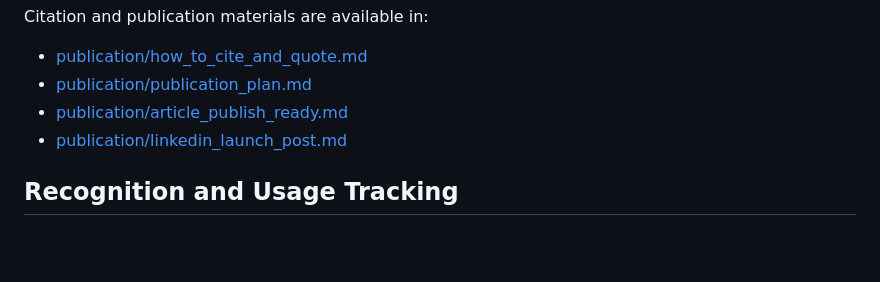
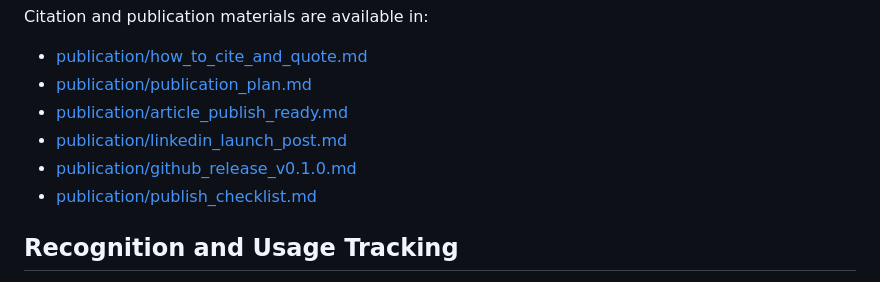
Before and after one commit to akhilachanubala-alt/OpenTrialDQ, a Markdown page: README.md, the part around the change. GitHub-like rendering; blank space fills up the shorter version.

Commit message:
Add release publishing checklist

```diff
--- a/README.md
+++ b/README.md
@@ -149,6 +149,8 @@ Citation and publication materials are available in:
 - [publication/publication_plan.md](publication/publication_plan.md)
 - [publication/article_publish_ready.md](publication/article_publish_ready.md)
 - [publication/linkedin_launch_post.md](publication/linkedin_launch_post.md)
+- [publication/github_release_v0.1.0.md](publication/github_release_v0.1.0.md)
+- [publication/publish_checklist.md](publication/publish_checklist.md)
 
 ## Recognition and Usage Tracking
 
```
Also changed, not shown: publication/github_release_v0.1.0.md (added, +50 -0 lines), publication/publish_checklist.md (added, +97 -0 lines).
